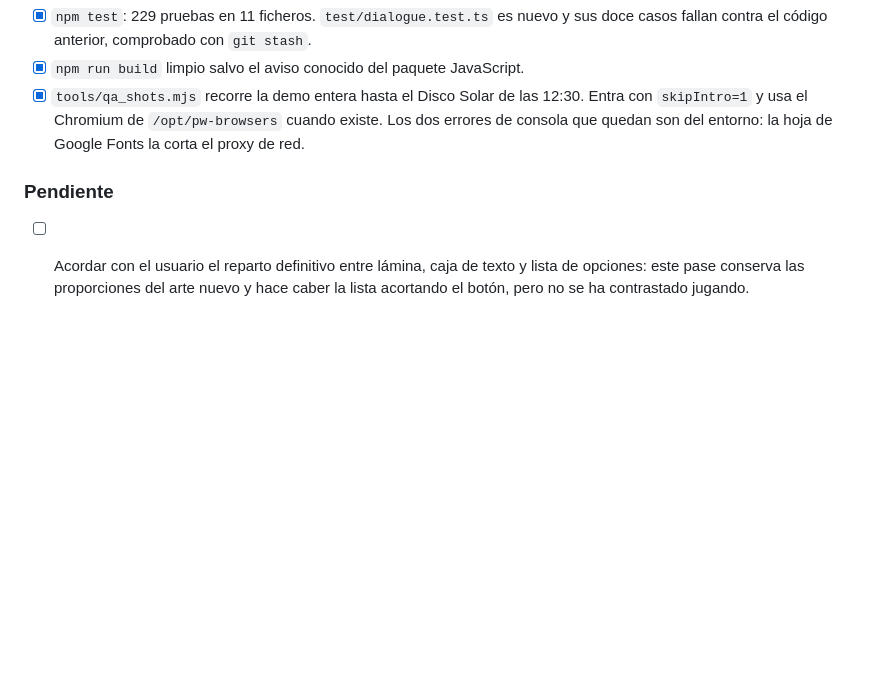
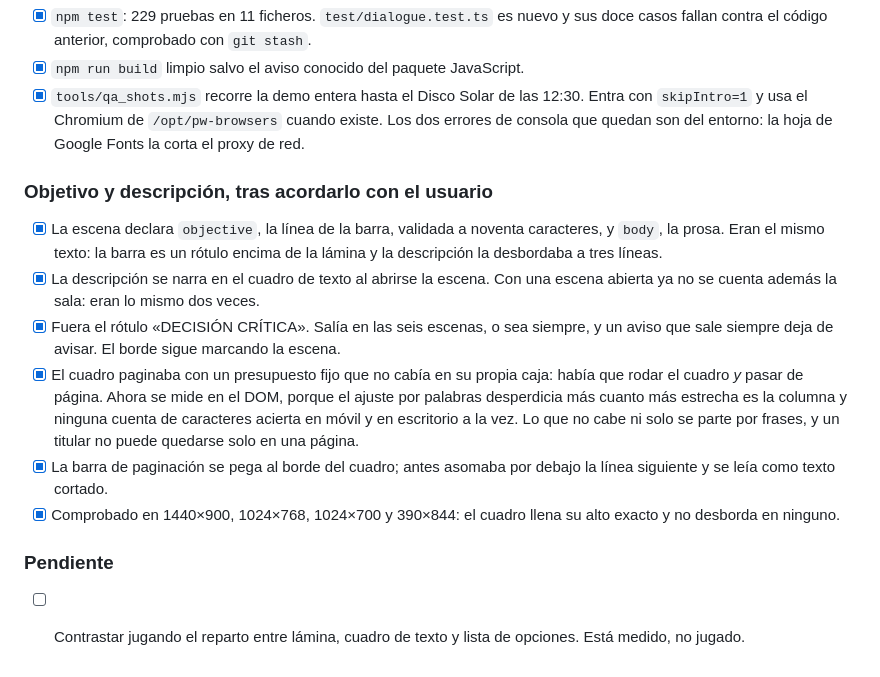
Before and after one commit to Arkus0/ctulhu-game, a Markdown page: progress.md, the part around the change. GitHub-like rendering; blank space fills up the shorter version.

Commit message:
docs: registrar el acuerdo sobre objetivo, descripción y paginación
Co-Authored-By: Claude Opus 5 <noreply@anthropic.com>
Claude-Session: https://claude.ai/code/session_01K2nu2AYUcyasqpxcpzTGNc

```diff
--- a/progress.md
+++ b/progress.md
@@ -274,8 +274,26 @@ The public repository must exclude the source PDF and current cropped module ill
   dos errores de consola que quedan son del entorno: la hoja de Google Fonts la corta
   el proxy de red.
 
+### Objetivo y descripción, tras acordarlo con el usuario
+
+- [x] La escena declara `objective`, la línea de la barra, validada a noventa
+  caracteres, y `body`, la prosa. Eran el mismo texto: la barra es un rótulo encima
+  de la lámina y la descripción la desbordaba a tres líneas.
+- [x] La descripción se narra en el cuadro de texto al abrirse la escena. Con una
+  escena abierta ya no se cuenta además la sala: eran lo mismo dos veces.
+- [x] Fuera el rótulo «DECISIÓN CRÍTICA». Salía en las seis escenas, o sea siempre, y
+  un aviso que sale siempre deja de avisar. El borde sigue marcando la escena.
+- [x] El cuadro paginaba con un presupuesto fijo que no cabía en su propia caja: había
+  que rodar el cuadro *y* pasar de página. Ahora se mide en el DOM, porque el ajuste
+  por palabras desperdicia más cuanto más estrecha es la columna y ninguna cuenta de
+  caracteres acierta en móvil y en escritorio a la vez. Lo que no cabe ni solo se parte
+  por frases, y un titular no puede quedarse solo en una página.
+- [x] La barra de paginación se pega al borde del cuadro; antes asomaba por debajo la
+  línea siguiente y se leía como texto cortado.
+- [x] Comprobado en 1440×900, 1024×768, 1024×700 y 390×844: el cuadro llena su alto
+  exacto y no desborda en ninguno.
+
 ### Pendiente
 
-- [ ] Acordar con el usuario el reparto definitivo entre lámina, caja de texto y
-  lista de opciones: este pase conserva las proporciones del arte nuevo y hace caber
-  la lista acortando el botón, pero no se ha contrastado jugando.
+- [ ] Contrastar jugando el reparto entre lámina, cuadro de texto y lista de opciones.
+  Está medido, no jugado.
```
